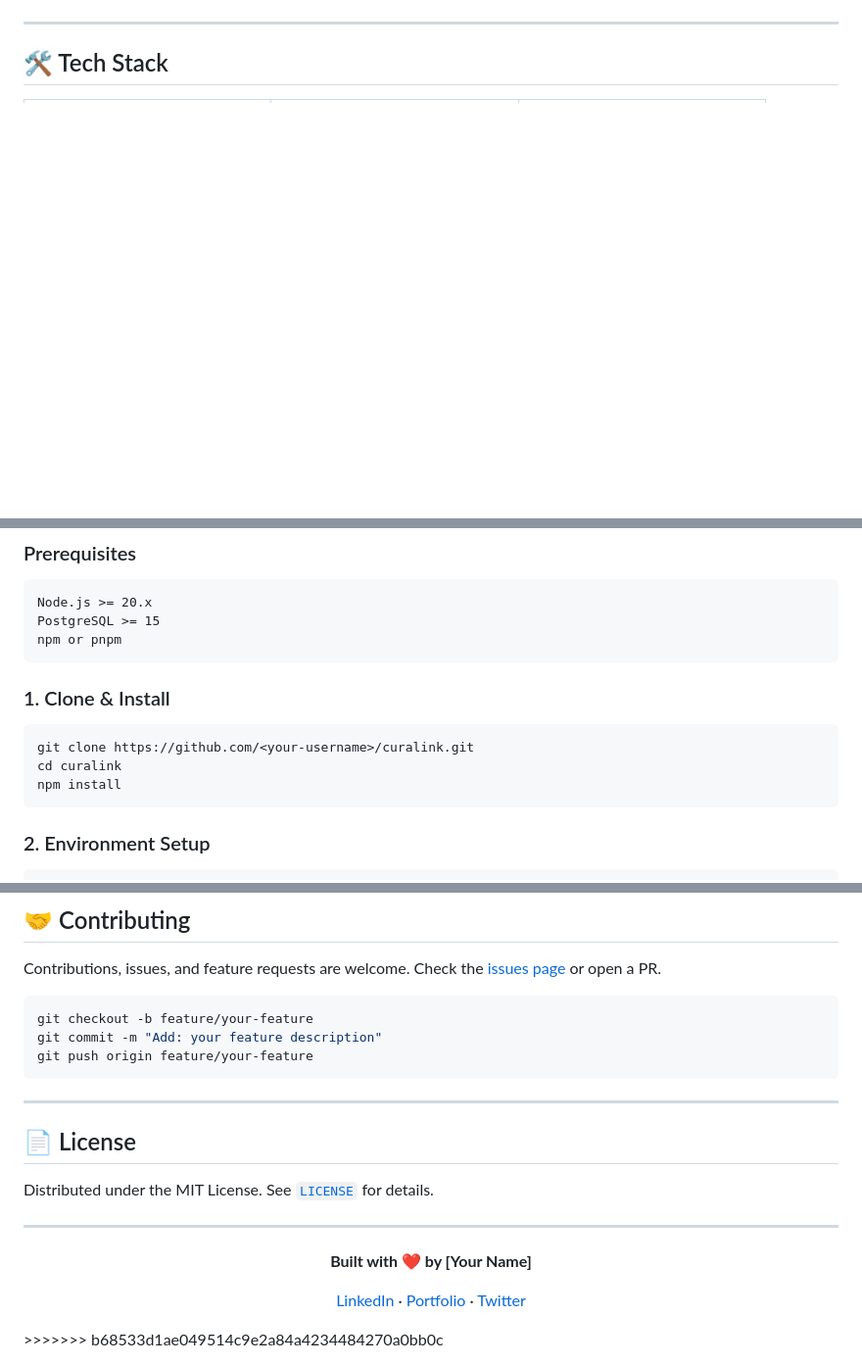
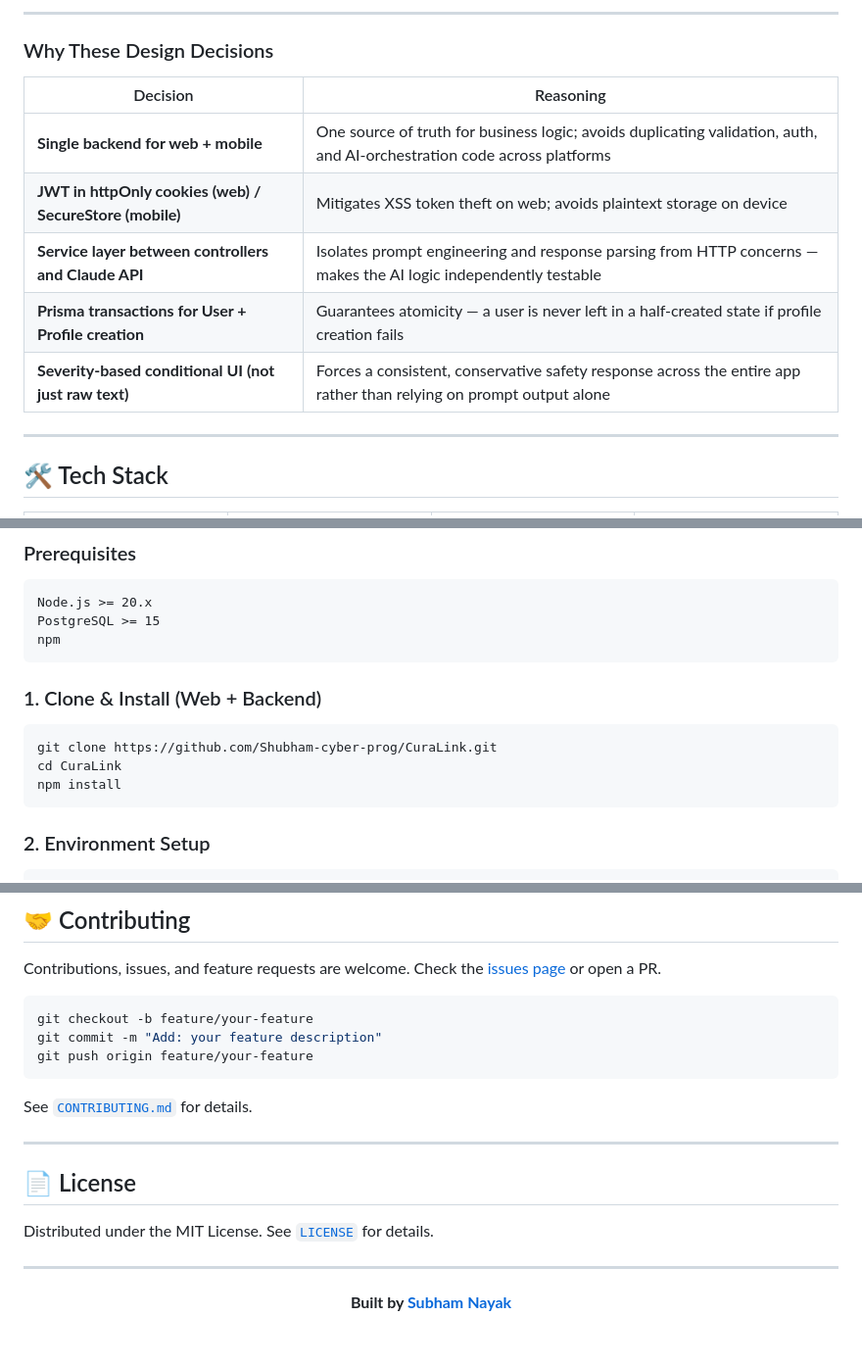
Before and after one commit to Shubham-cyber-prog/CuraLink, a Markdown page: README.md, 3 parts joined by grey strips. Shown at 98% size. Rendered like a GitHub page; blank space fills up the shorter version.

````diff
--- a/README.md
+++ b/README.md
@@ -132,3 +315,14 @@ sequenceDiagram
+---
+
+### Why These Design Decisions
+
+| Decision | Reasoning |
+|---|---|
+| **Single backend for web + mobile** | One source of truth for business logic; avoids duplicating validation, auth, and AI-orchestration code across platforms |
+| **JWT in httpOnly cookies (web) / SecureStore (mobile)** | Mitigates XSS token theft on web; avoids plaintext storage on device |
+| **Service layer between controllers and Claude API** | Isolates prompt engineering and response parsing from HTTP concerns — makes the AI logic independently testable |
+| **Prisma transactions for User + Profile creation** | Guarantees atomicity — a user is never left in a half-created state if profile creation fails |
+| **Severity-based conditional UI (not just raw text)** | Forces a consistent, conservative safety response across the entire app rather than relying on prompt output alone |
 
 ---
 
@@ -177,14 +377,14 @@ sequenceDiagram
 ```
 Node.js >= 20.x
 PostgreSQL >= 15
-npm or pnpm
+npm
 ```
 
-### 1. Clone & Install
+### 1. Clone & Install (Web + Backend)
 
 ```bash
-git clone https://github.com/<your-username>/curalink.git
-cd curalink
+git clone https://github.com/Shubham-cyber-prog/CuraLink.git
+cd CuraLink
 npm install
 ```
 
@@ -290,6 +505,8 @@ git commit -m "Add: your feature description"
 git push origin feature/your-feature
 ```
 
+See [`CONTRIBUTING.md`](./CONTRIBUTING.md) for details.
+
 ---
 
 ## 📄 License
@@ -300,9 +517,6 @@ Distributed under the MIT License. See [`LICENSE`](./LICENSE) for details.
 
 <div align="center">
 
-**Built with ❤️ by [Your Name]**
-
-[LinkedIn](#) · [Portfolio](#) · [Twitter](#)
+**Built by [Subham Nayak](https://github.com/Shubham-cyber-prog)**
 
 </div>
->>>>>>> b68533d1ae049514c9e2a84a4234484270a0bb0c
````
Also changed, not shown: other parts of README.md (+324 -120 lines).
